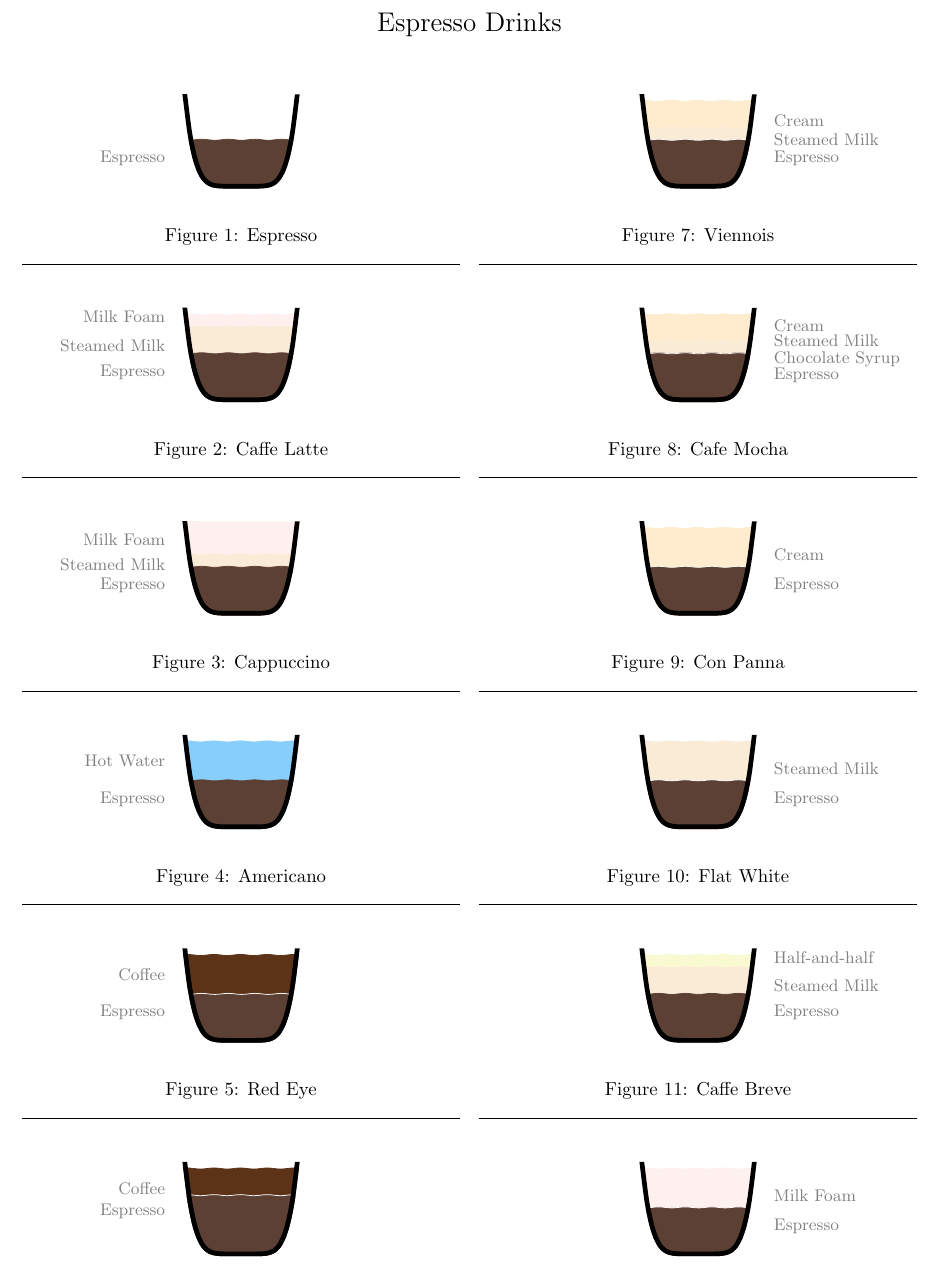
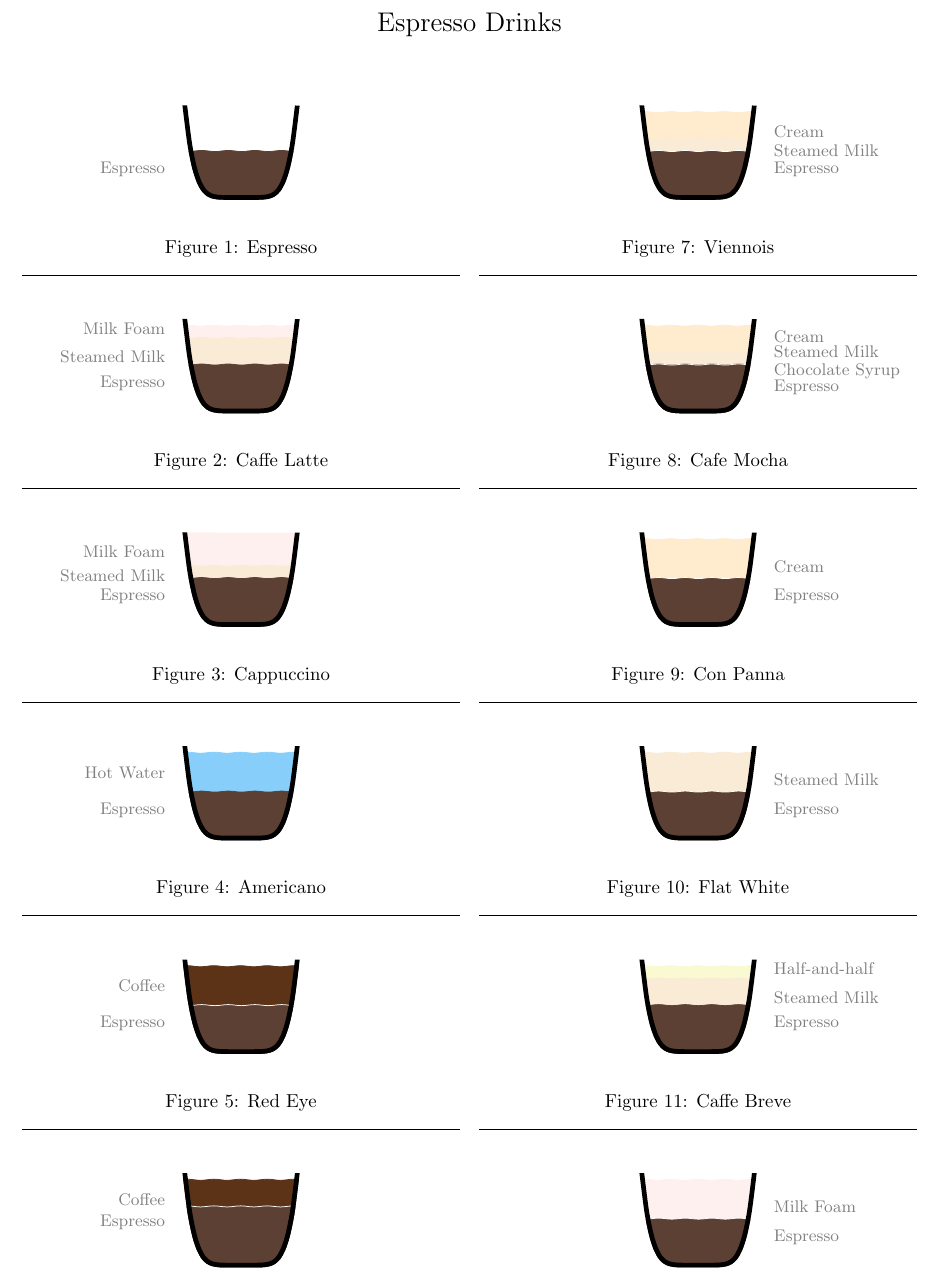
Before and after one commit to acaird/espresso-drinks, a LaTeX document (espresso.tex): part of page 1 of 2, cut so that both start at the same text. Compiled offline with pdfLaTeX.

Commit message:
set \headheight explicitly to silence fancyhead warning

```diff
--- a/espresso.tex
+++ b/espresso.tex
@@ -17,6 +17,7 @@
 \begin{document}
 
 \fancyhf{} % clear all header and footer fields
+\setlength{\headheight}{18pt}
 \fancyfoot[C]{\tiny This work is licensed under a Creative Commons \\
   Attribution-ShareAlike 4.0 International License.}
 \fancyfoot[R]{\tiny @acaird (GMail/ \\ Github/Twitter)}
```
